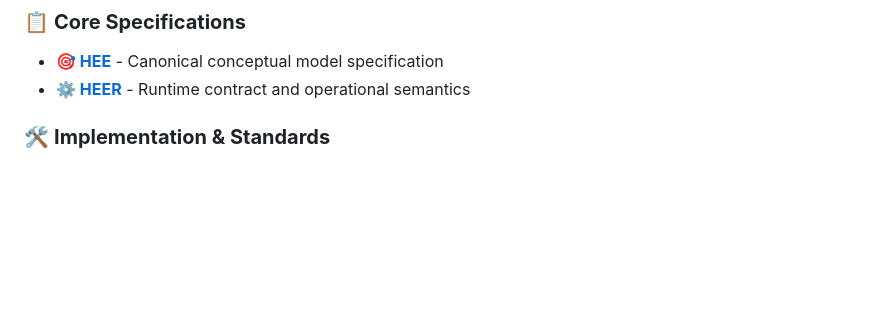
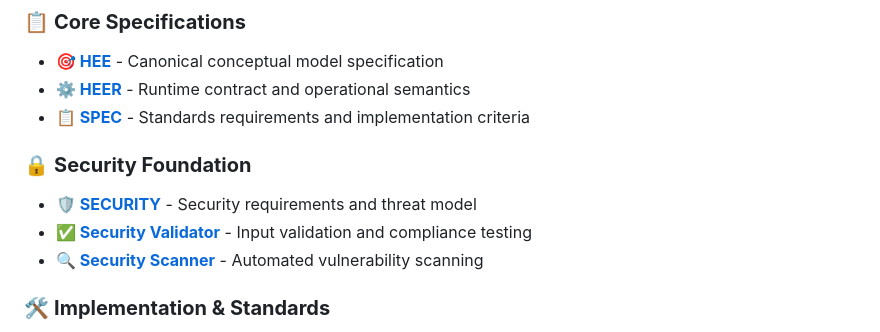
Before and after one commit to spencerbutler/human-execution-engine, a Markdown page: README.md, the part around the change. Drawn GitHub-style; blank space fills up the shorter version.

```diff
--- a/README.md
+++ b/README.md
@@ -20,6 +20,12 @@ The enforcement layer defining state machines, scheduling semantics, and determi
 ### 📋 **Core Specifications**
 - [**🎯 HEE**](docs/HEE.md) - Canonical conceptual model specification
 - [**⚙️ HEER**](docs/HEER.md) - Runtime contract and operational semantics
+- [**📋 SPEC**](docs/SPEC.md) - Standards requirements and implementation criteria
+
+### 🔒 **Security Foundation**
+- [**🛡️ SECURITY**](docs/SECURITY.md) - Security requirements and threat model
+- [**✅ Security Validator**](scripts/security_validator.py) - Input validation and compliance testing
+- [**🔍 Security Scanner**](scripts/security_scanner.py) - Automated vulnerability scanning
 
 ### 🛠️ **Implementation & Standards**
 - [**🗺️ Roadmap**](docs/ROADMAP.md) - 7-phase development plan with file trees
```
Also changed, not shown: docs/ROADMAP.md (+24 -9 lines).
